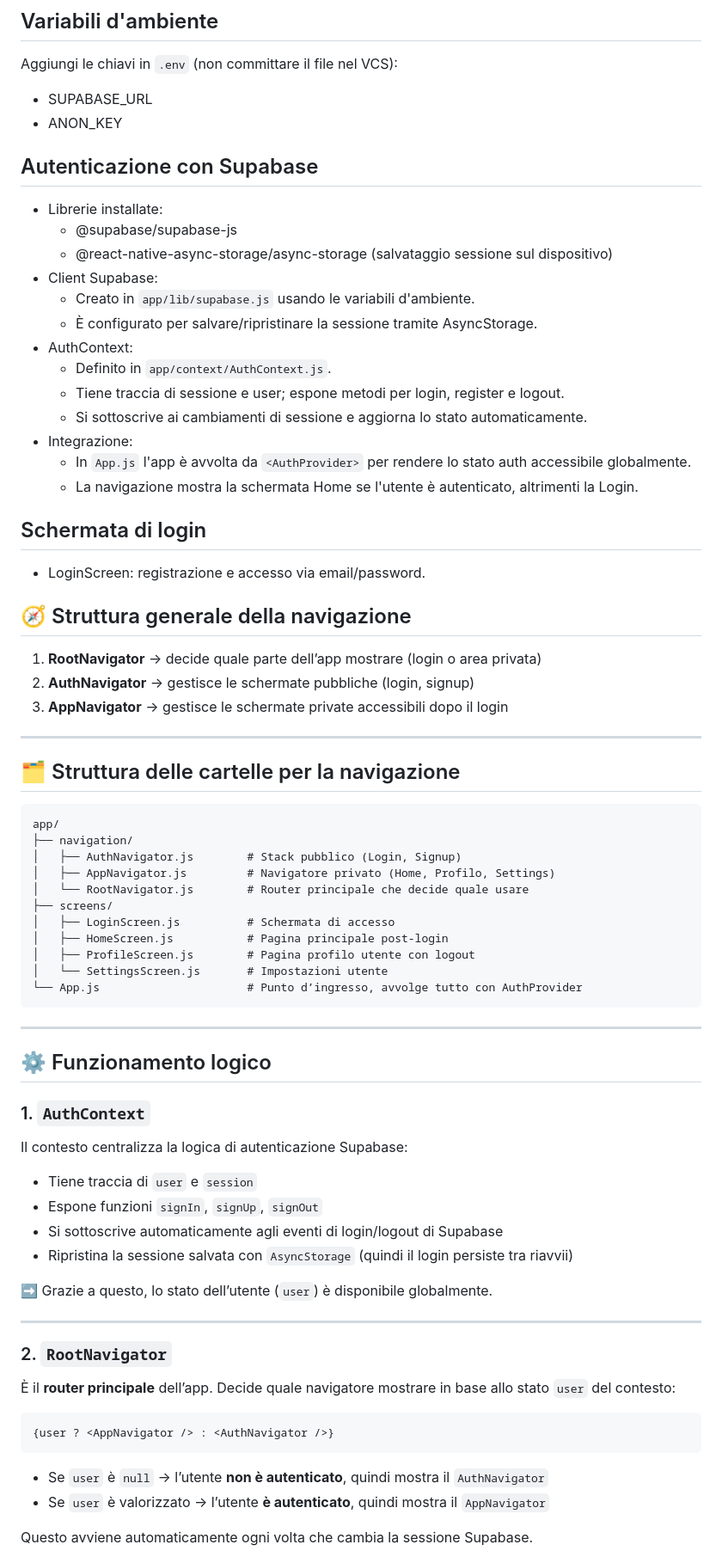
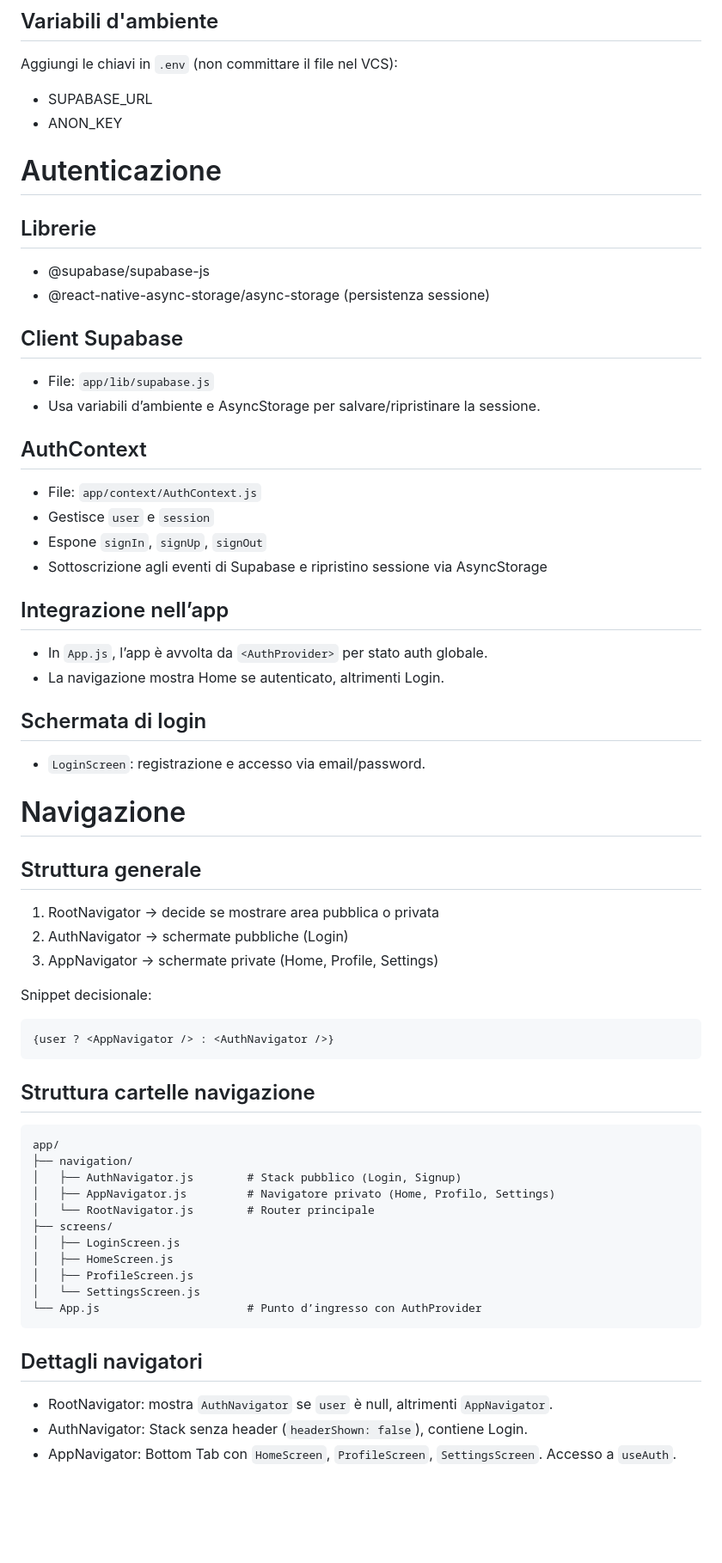
Before and after one commit to PIN-11-07/Turboo, a Markdown page: README.md, the part around the change printed below. Shown: that part at 86% size. Rendered like a GitHub page; blank space fills up the shorter version.

Commit message:
update redme

````diff
--- a/README.md
+++ b/README.md
@@ -68,76 +67,60 @@ Aggiungi le chiavi in `.env` (non committare il file nel VCS):
 - SUPABASE_URL
 - ANON_KEY
 
-## Autenticazione con Supabase
-- Librerie installate:
-    - @supabase/supabase-js
-    - @react-native-async-storage/async-storage (salvataggio sessione sul dispositivo)
-- Client Supabase:
-    - Creato in `app/lib/supabase.js` usando le variabili d'ambiente.
-    - È configurato per salvare/ripristinare la sessione tramite AsyncStorage.
-- AuthContext:
-    - Definito in `app/context/AuthContext.js`.
-    - Tiene traccia di sessione e user; espone metodi per login, register e logout.
-    - Si sottoscrive ai cambiamenti di sessione e aggiorna lo stato automaticamente.
-- Integrazione:
-    - In `App.js` l'app è avvolta da `<AuthProvider>` per rendere lo stato auth accessibile globalmente.
-    - La navigazione mostra la schermata Home se l'utente è autenticato, altrimenti la Login.
+
+# Autenticazione
+
+## Librerie
+- @supabase/supabase-js
+- @react-native-async-storage/async-storage (persistenza sessione)
+
+## Client Supabase
+- File: `app/lib/supabase.js`
+- Usa variabili d’ambiente e AsyncStorage per salvare/ripristinare la sessione.
+
+## AuthContext
+- File: `app/context/AuthContext.js`
+- Gestisce `user` e `session`
+- Espone `signIn`, `signUp`, `signOut`
+- Sottoscrizione agli eventi di Supabase e ripristino sessione via AsyncStorage
+
+## Integrazione nell’app
+- In `App.js`, l’app è avvolta da `<AuthProvider>` per stato auth globale.
+- La navigazione mostra Home se autenticato, altrimenti Login.
 
 ## Schermata di login
-- LoginScreen: registrazione e accesso via email/password.
+- `LoginScreen`: registrazione e accesso via email/password.
 
-## 🧭 Struttura generale della navigazione
 
-1. **RootNavigator** → decide quale parte dell’app mostrare (login o area privata)
-2. **AuthNavigator** → gestisce le schermate pubbliche (login, signup)
-3. **AppNavigator** → gestisce le schermate private accessibili dopo il login
+# Navigazione
 
----
+## Struttura generale
+1. RootNavigator → decide se mostrare area pubblica o privata
+2. AuthNavigator → schermate pubbliche (Login)
+3. AppNavigator → schermate private (Home, Profile, Settings)
 
-## 🗂️ Struttura delle cartelle per la navigazione
+Snippet decisionale:
+```js
+{user ? <AppNavigator /> : <AuthNavigator />}
+```
 
+## Struttura cartelle navigazione
 ```
 app/
 ├── navigation/
 │   ├── AuthNavigator.js        # Stack pubblico (Login, Signup)
 │   ├── AppNavigator.js         # Navigatore privato (Home, Profilo, Settings)
-│   └── RootNavigator.js        # Router principale che decide quale usare
+│   └── RootNavigator.js        # Router principale
 ├── screens/
-│   ├── LoginScreen.js          # Schermata di accesso
-│   ├── HomeScreen.js           # Pagina principale post-login
-│   ├── ProfileScreen.js        # Pagina profilo utente con logout
-│   └── SettingsScreen.js       # Impostazioni utente
-└── App.js                      # Punto d’ingresso, avvolge tutto con AuthProvider
+│   ├── LoginScreen.js
+│   ├── HomeScreen.js
+│   ├── ProfileScreen.js
+│   └── SettingsScreen.js
+└── App.js                      # Punto d’ingresso con AuthProvider
 ```
 
----
+## Dettagli navigatori
+- RootNavigator: mostra `AuthNavigator` se `user` è null, altrimenti `AppNavigator`.
+- AuthNavigator: Stack senza header (`headerShown: false`), contiene Login.
+- AppNavigator: Bottom Tab con `HomeScreen`, `ProfileScreen`, `SettingsScreen`. Accesso a `useAuth`.
 
-## ⚙️ Funzionamento logico
-
-### 1. `AuthContext`
-
-Il contesto centralizza la logica di autenticazione Supabase:
-
-* Tiene traccia di `user` e `session`
-* Espone funzioni `signIn`, `signUp`, `signOut`
-* Si sottoscrive automaticamente agli eventi di login/logout di Supabase
-* Ripristina la sessione salvata con `AsyncStorage` (quindi il login persiste tra riavvii)
-
-➡️ Grazie a questo, lo stato dell’utente (`user`) è disponibile globalmente.
-
----
-
-### 2. `RootNavigator`
-
-È il **router principale** dell’app.
-Decide quale navigatore mostrare in base allo stato `user` del contesto:
-
-```js
-{user ? <AppNavigator /> : <AuthNavigator />}
-```
-
-* Se `user` è `null` → l’utente **non è autenticato**, quindi mostra il `AuthNavigator`
-* Se `user` è valorizzato → l’utente **è autenticato**, quindi mostra il `AppNavigator`
-
-Questo avviene automaticamente ogni volta che cambia la sessione Supabase.
-
````
Also changed, not shown: other parts of README.md (+8 -50 lines).
